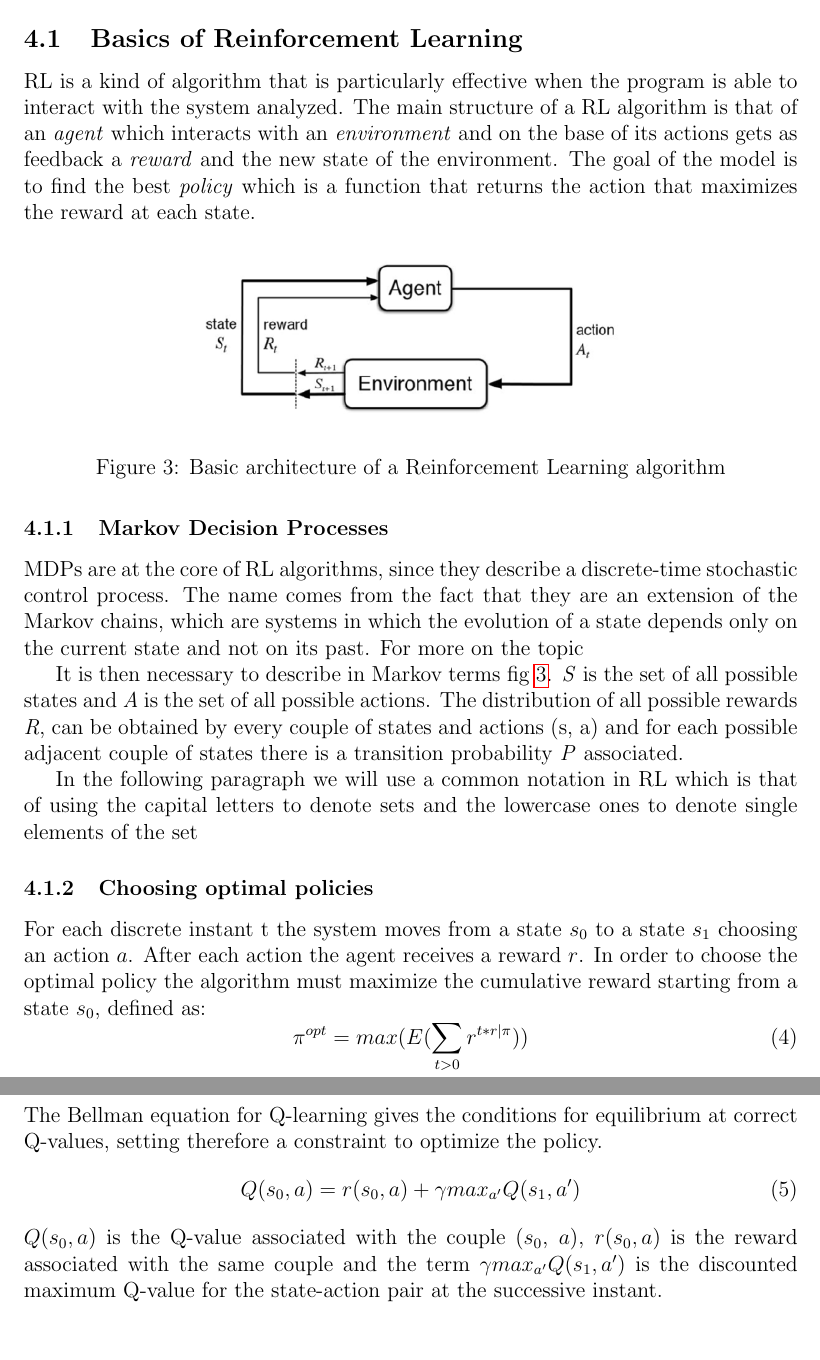
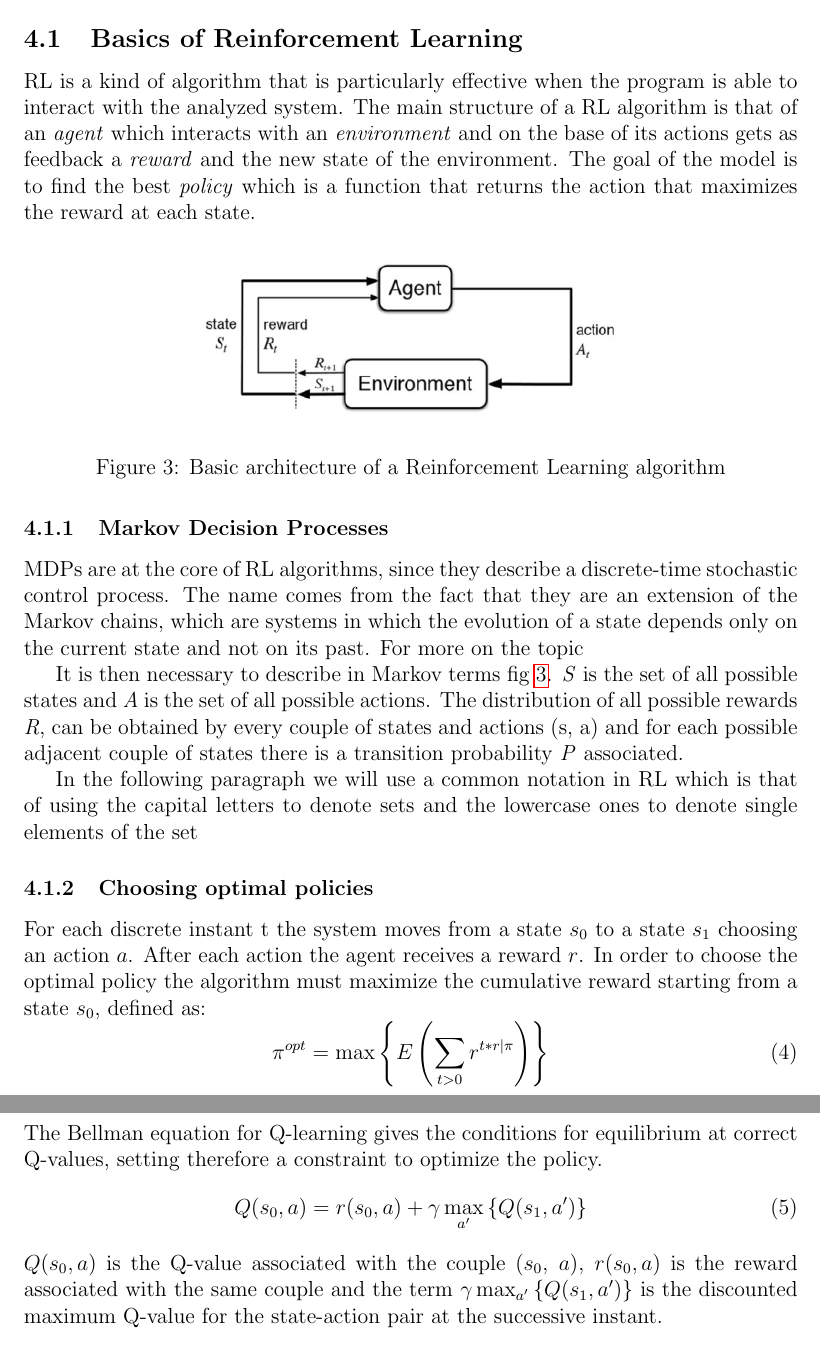
Before and after one commit to Grufoony/HP_model, a LaTeX paper (tex/main.tex, which reads tex/reinforcedlearning.tex): two parts of pages 10 and 11 of 16, joined at a grey line, cut so that both start at the same text. Compiled offline with pdfLaTeX.

Commit message:
formulae

```diff
--- a/tex/reinforcedlearning.tex
+++ b/tex/reinforcedlearning.tex
@@ -2,7 +2,7 @@ Between the plethora of algorithms used to approximate the solutions of the prot
 
 \subsection{Basics of Reinforcement Learning} \label{BRL}
 
-RL is a kind of algorithm that is particularly effective when the program is able to interact with the system analyzed.
+RL is a kind of algorithm that is particularly effective when the program is able to interact with the analyzed system.
 The main structure of a RL algorithm is that of an \emph{agent} which interacts with an \emph{environment} and on the base of its actions gets as feedback a \emph{reward} and the new state of the environment.
 The goal of the model is to find the best \emph{policy} which is a function that returns the action that maximizes the reward at each state.
 
@@ -35,7 +35,7 @@ In the following paragraph we will use a common notation in RL which is that of
 For each discrete instant t the system moves from a state $s_{0}$ to a state $s_{1}$ choosing an action $a$. After each action the agent receives a reward $r$.
 In order to choose the optimal policy the algorithm must maximize the cumulative reward starting from a state $s_{0}$, defined as:
 \begin{equation}
-\pi^{opt} = max(E(\sum_{t>0}r^{t*r|\pi}))
+\pi^{opt} = \max\left\{E\left(\sum_{t>0}r^{t*r|\pi}\right)\right\}
 \end{equation}
 It is worth mentioning that the expectation value has an additional constant called discount factor ($\gamma$).
 The expectation value for a single trajectory takes the form: $E(r) = r_{0} + \gamma r_{1} + \gamma^{2} r_{2} + \ldots$.
@@ -61,9 +61,9 @@ An optimal Q-value is a Q-value that follows the optimal policy.
 
 The Bellman equation for Q-learning gives the conditions for equilibrium at correct Q-values, setting therefore a constraint to optimize the policy.
 \begin{equation}
-Q(s_{0}, a) = r(s_{0},a ) + \gamma  max_{a'}Q(s_1, a')
+Q(s_{0}, a) = r(s_{0},a ) + \gamma  \max_{a'}\left\{Q(s_1, a')\right\}
 \end{equation}
-$Q(s_{0}, a)$ is the Q-value associated with the couple ($s_{0}$, $a$), $r(s_{0},a )$ is the reward associated with the same couple and the term $\gamma  max_{a'}Q(s_1, a')$ is the discounted maximum Q-value for the state-action pair at the successive instant.
+$Q(s_{0}, a)$ is the Q-value associated with the couple ($s_{0}$, $a$), $r(s_{0},a )$ is the reward associated with the same couple and the term $\gamma \max_{a'}\left\{Q(s_1, a')\right\}$ is the discounted maximum Q-value for the state-action pair at the successive instant.
 
 \subsubsection{General Q-learning algorithm}
 
```
Also changed, not shown: tex/reinforcedlearning.tex (12 more changed lines).
